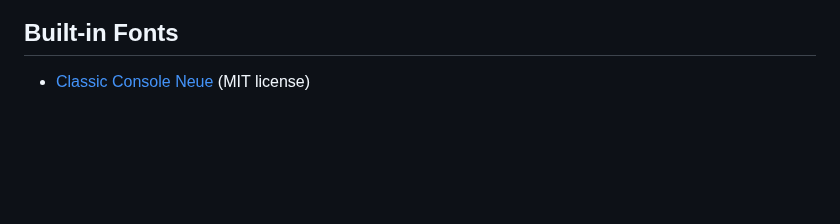
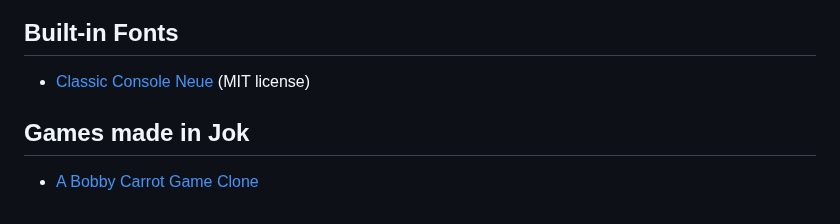
Before and after one commit to Jack-Ji/jok, a Markdown page: README.md, the part around the change. Drawn GitHub-style; blank space fills up the shorter version.

```diff
--- a/README.md
+++ b/README.md
@@ -136,3 +136,6 @@ It's also a bit **WIP**, please do expect some breaking changes in the future.
 
 ## Built-in Fonts
 * [Classic Console Neue](http://webdraft.hu/fonts/classic-console/) (MIT license)
+
+## Games made in Jok
+* [A Bobby Carrot Game Clone](https://github.com/TheWaWaR/bobby-carrot)
```
